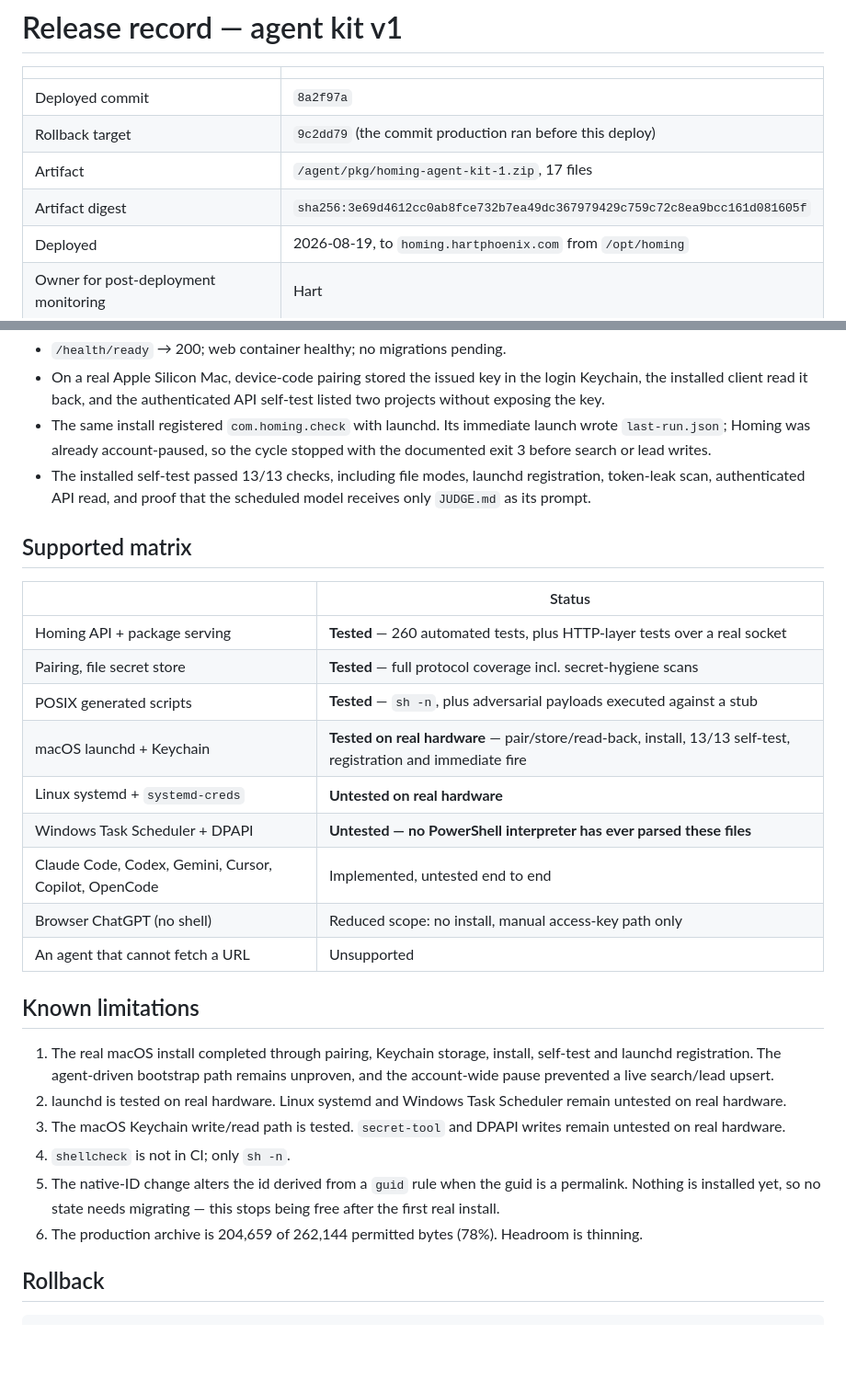
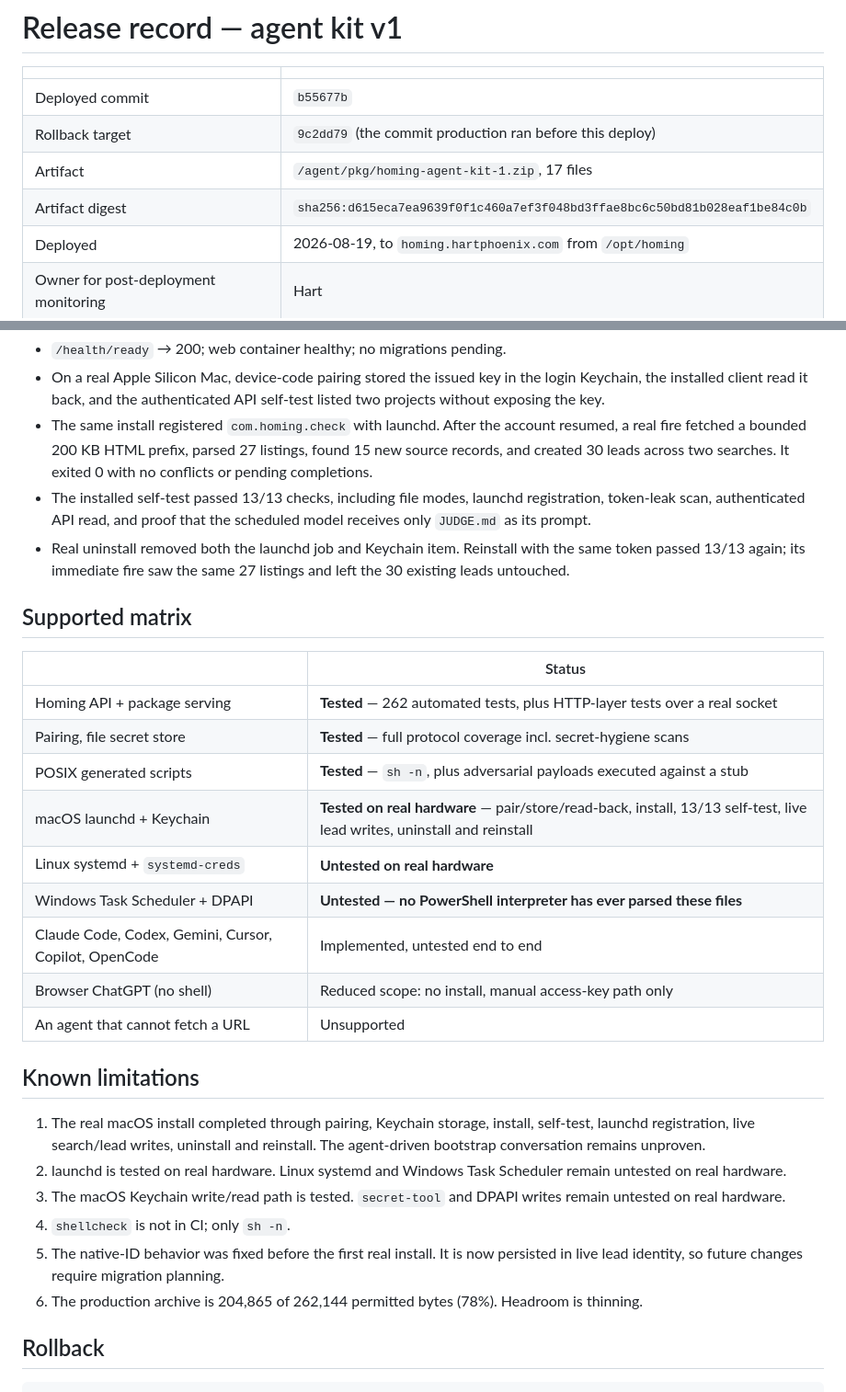
Before and after one commit to hartphoenix/homing, a Markdown page: docs/release-agent-kit-1.md, 2 parts joined by grey strips. Shown at 92% size. Rendered like a GitHub page; blank space fills up the shorter version.

Commit message:
docs: close the macOS hardware release gate

```diff
--- a/docs/release-agent-kit-1.md
+++ b/docs/release-agent-kit-1.md
@@ -2,10 +2,10 @@
 
 | | |
 |---|---|
-| Deployed commit | `8a2f97a` |
+| Deployed commit | `b55677b` |
 | Rollback target | `9c2dd79` (the commit production ran before this deploy) |
 | Artifact | `/agent/pkg/homing-agent-kit-1.zip`, 17 files |
-| Artifact digest | `sha256:3e69d4612cc0ab8fce732b7ea49dc367979429c759c72c8ea9bcc161d081605f` |
+| Artifact digest | `sha256:d615eca7ea9639f0f1c460a7ef3f048bd3ffae8bc6c50bd81b028eaf1be84c0b` |
 | Deployed | 2026-08-19, to `homing.hartphoenix.com` from `/opt/homing` |
 | Owner for post-deployment monitoring | Hart |
 
@@ -35,21 +35,25 @@ and installs a separate lean `homing-check` skill on a schedule.
 - On a real Apple Silicon Mac, device-code pairing stored the issued key in the
   login Keychain, the installed client read it back, and the authenticated API
   self-test listed two projects without exposing the key.
-- The same install registered `com.homing.check` with launchd. Its immediate
-  launch wrote `last-run.json`; Homing was already account-paused, so the cycle
-  stopped with the documented exit 3 before search or lead writes.
+- The same install registered `com.homing.check` with launchd. After the account
+  resumed, a real fire fetched a bounded 200 KB HTML prefix, parsed 27 listings,
+  found 15 new source records, and created 30 leads across two searches. It
+  exited 0 with no conflicts or pending completions.
 - The installed self-test passed 13/13 checks, including file modes, launchd
   registration, token-leak scan, authenticated API read, and proof that the
   scheduled model receives only `JUDGE.md` as its prompt.
+- Real uninstall removed both the launchd job and Keychain item. Reinstall with
+  the same token passed 13/13 again; its immediate fire saw the same 27 listings
+  and left the 30 existing leads untouched.
 
 ## Supported matrix
 
 | | Status |
 |---|---|
-| Homing API + package serving | **Tested** — 260 automated tests, plus HTTP-layer tests over a real socket |
+| Homing API + package serving | **Tested** — 262 automated tests, plus HTTP-layer tests over a real socket |
 | Pairing, file secret store | **Tested** — full protocol coverage incl. secret-hygiene scans |
 | POSIX generated scripts | **Tested** — `sh -n`, plus adversarial payloads executed against a stub |
-| macOS launchd + Keychain | **Tested on real hardware** — pair/store/read-back, install, 13/13 self-test, registration and immediate fire |
+| macOS launchd + Keychain | **Tested on real hardware** — pair/store/read-back, install, 13/13 self-test, live lead writes, uninstall and reinstall |
 | Linux systemd + `systemd-creds` | **Untested on real hardware** |
 | Windows Task Scheduler + DPAPI | **Untested — no PowerShell interpreter has ever parsed these files** |
 | Claude Code, Codex, Gemini, Cursor, Copilot, OpenCode | Implemented, untested end to end |
@@ -59,17 +63,16 @@ and installs a separate lean `homing-check` skill on a schedule.
 ## Known limitations
 
 1. The real macOS install completed through pairing, Keychain storage, install,
-   self-test and launchd registration. The agent-driven bootstrap path remains
-   unproven, and the account-wide pause prevented a live search/lead upsert.
+   self-test, launchd registration, live search/lead writes, uninstall and
+   reinstall. The agent-driven bootstrap conversation remains unproven.
 2. launchd is tested on real hardware. Linux systemd and Windows Task Scheduler
    remain untested on real hardware.
 3. The macOS Keychain write/read path is tested. `secret-tool` and DPAPI writes
    remain untested on real hardware.
 4. `shellcheck` is not in CI; only `sh -n`.
-5. The native-ID change alters the id derived from a `guid` rule when the guid is
-   a permalink. Nothing is installed yet, so no state needs migrating — this
-   stops being free after the first real install.
-6. The production archive is 204,659 of 262,144 permitted bytes (78%). Headroom
+5. The native-ID behavior was fixed before the first real install. It is now
+   persisted in live lead identity, so future changes require migration planning.
+6. The production archive is 204,865 of 262,144 permitted bytes (78%). Headroom
    is thinning.
 
 ## Rollback
```
